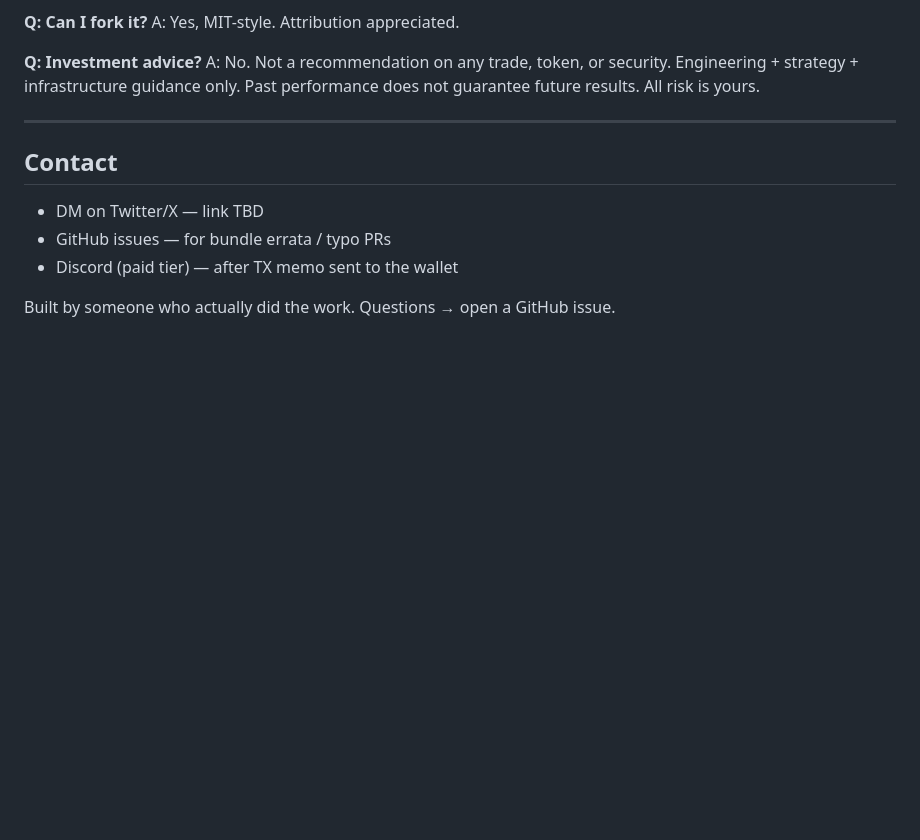
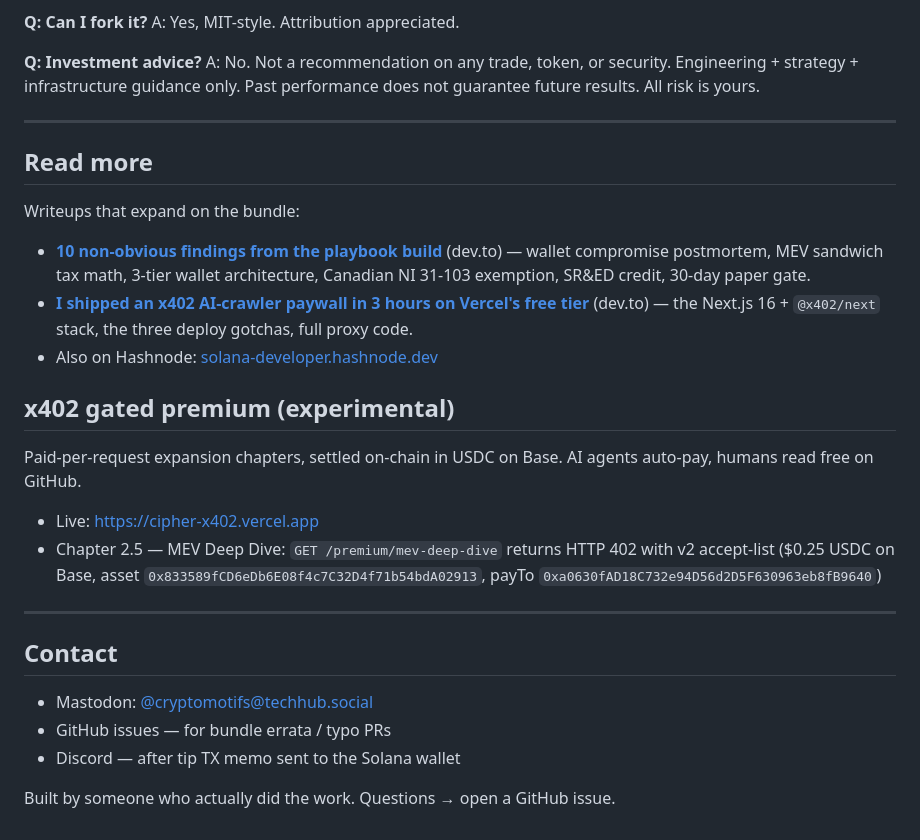
Before and after one commit to cryptomotifs/cipher-starter, a Markdown page: README.md, the part around the change. GitHub-like rendering; blank space fills up the shorter version.

Commit message:
docs: link x402 paywall + dev.to writeups + Mastodon
- Read more: link both dev.to articles (playbook findings + x402 deploy writeup) + Hashnode hub
- x402 gated premium section: advertise /premium/mev-deep-dive with accept-list details
- Contact: Mastodon @cryptomotifs@techhub.social

Co-Authored-By: Claude Opus 4.7 (1M context) <noreply@anthropic.com>

```diff
--- a/README.md
+++ b/README.md
@@ -99,10 +99,27 @@ A: No. Not a recommendation on any trade, token, or security. Engineering + stra
 
 ---
 
+## Read more
+
+Writeups that expand on the bundle:
+
+- **[10 non-obvious findings from the playbook build](https://dev.to/sai_93caeceb4f6a4d9969910/i-built-a-solana-signal-engine-solo-heres-the-150-page-playbook-246k)** (dev.to) — wallet compromise postmortem, MEV sandwich tax math, 3-tier wallet architecture, Canadian NI 31-103 exemption, SR&ED credit, 30-day paper gate.
+- **[I shipped an x402 AI-crawler paywall in 3 hours on Vercel's free tier](https://dev.to/sai_93caeceb4f6a4d9969910/i-shipped-an-x402-ai-crawler-paywall-in-3-hours-on-vercels-free-tier-272m)** (dev.to) — the Next.js 16 + `@x402/next` stack, the three deploy gotchas, full proxy code.
+- Also on Hashnode: [solana-developer.hashnode.dev](https://solana-developer.hashnode.dev/)
+
+## x402 gated premium (experimental)
+
+Paid-per-request expansion chapters, settled on-chain in USDC on Base. AI agents auto-pay, humans read free on GitHub.
+
+- Live: [https://cipher-x402.vercel.app](https://cipher-x402.vercel.app)
+- Chapter 2.5 — MEV Deep Dive: `GET /premium/mev-deep-dive` returns HTTP 402 with v2 accept-list ($0.25 USDC on Base, asset `0x833589fCD6eDb6E08f4c7C32D4f71b54bdA02913`, payTo `0xa0630fAD18C732e94D56d2D5F630963eb8fB9640`)
+
+---
+
 ## Contact
 
-- DM on Twitter/X — link TBD
+- Mastodon: [@cryptomotifs@techhub.social](https://techhub.social/@cryptomotifs)
 - GitHub issues — for bundle errata / typo PRs
-- Discord (paid tier) — after TX memo sent to the wallet
+- Discord — after tip TX memo sent to the Solana wallet
 
 Built by someone who actually did the work. Questions → open a GitHub issue.
```
